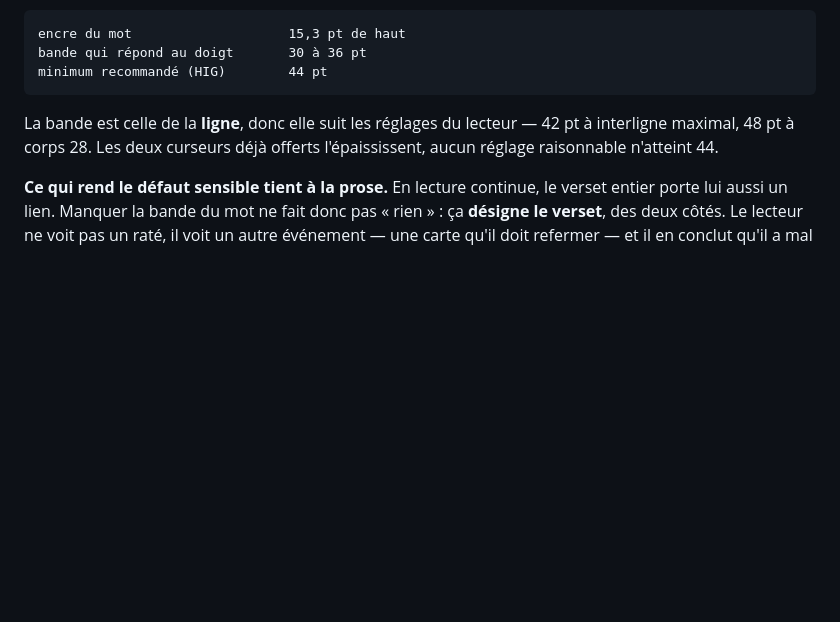
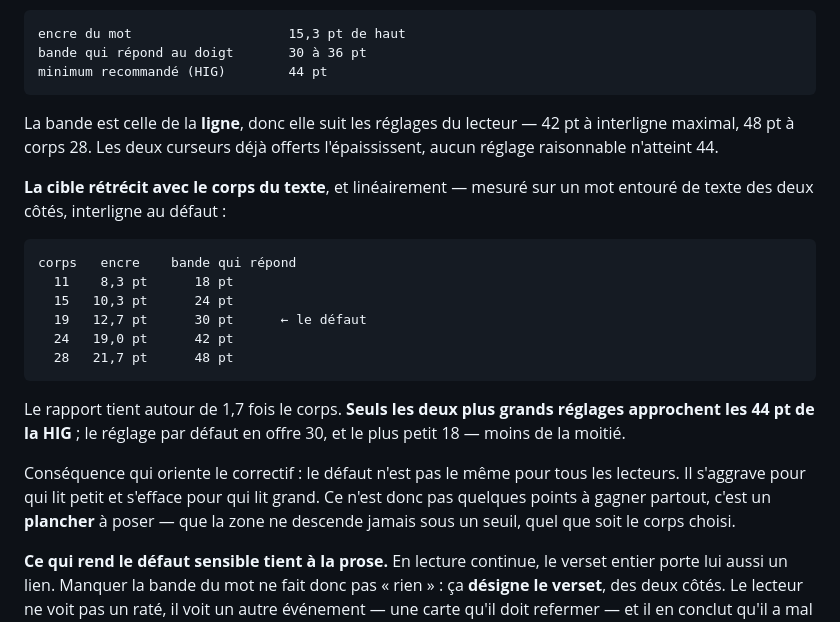
Before and after one commit to ONTBible/ONTBibleApp, a Markdown page: SYNCHRONISATION.md, the part around the change. Rendered like a GitHub page; blank space fills up the shorter version.

Commit message:
Compléter d'un relevé par taille de texte
La bande suit le corps, linéairement : 18 pt à 11, 30 au défaut, 48 à 28. Le
défaut n'est donc pas le même pour tous les lecteurs — il s'aggrave pour qui
lit petit. Le correctif est un plancher, non quelques points gagnés partout.

Co-Authored-By: Claude Opus 5 (1M context) <noreply@anthropic.com>
Claude-Session: https://claude.ai/code/session_017Wm8XEwFe7mJEFPUWk7Qvf

```diff
--- a/SYNCHRONISATION.md
+++ b/SYNCHRONISATION.md
@@ -1008,6 +1008,27 @@ La bande est celle de la **ligne**, donc elle suit les réglages du lecteur —
 42 pt à interligne maximal, 48 pt à corps 28. Les deux curseurs déjà offerts
 l'épaississent, aucun réglage raisonnable n'atteint 44.
 
+**La cible rétrécit avec le corps du texte**, et linéairement — mesuré sur un
+mot entouré de texte des deux côtés, interligne au défaut :
+
+    corps   encre    bande qui répond
+      11    8,3 pt      18 pt
+      15   10,3 pt      24 pt
+      19   12,7 pt      30 pt      ← le défaut
+      24   19,0 pt      42 pt
+      28   21,7 pt      48 pt
+
+Le rapport tient autour de 1,7 fois le corps. **Seuls les deux plus grands
+réglages approchent les 44 pt de la HIG** ; le réglage par défaut en offre 30,
+et le plus petit 18 — moins de la moitié.
+
+Conséquence qui oriente le correctif : le défaut n'est pas le même pour tous
+les lecteurs. Il s'aggrave pour qui lit petit et s'efface pour qui lit grand.
+Ce n'est donc pas quelques points à gagner partout, c'est un **plancher** à
+poser — que la zone ne descende jamais sous un seuil, quel que soit le corps
+choisi.
+
+
 **Ce qui rend le défaut sensible tient à la prose.** En lecture continue, le
 verset entier porte lui aussi un lien. Manquer la bande du mot ne fait donc pas
 « rien » : ça **désigne le verset**, des deux côtés. Le lecteur ne voit pas un
```
